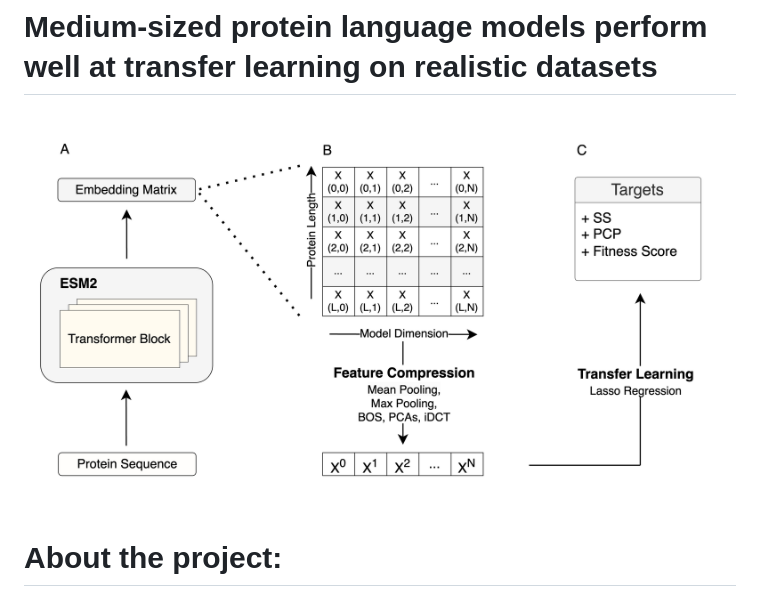
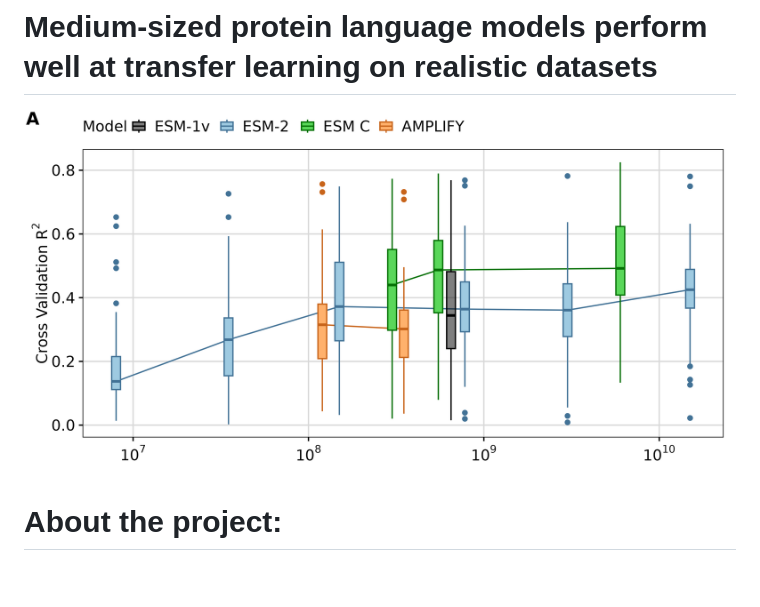
Before and after one commit to ziul-bio/SWAT, a Markdown page: README.md, the part around the change. Drawn GitHub-style; pictures changed too: figures/banner.png (added).

Commit message:
updating banner

```diff
--- a/README.md
+++ b/README.md
@@ -6,7 +6,7 @@
 
 
 # Medium-sized protein language models perform well at transfer learning on realistic datasets
-![plot](/figures/fig1_scheme.png)
+![plot](/figures/banner.png)
 
 
 # About the project:
```
